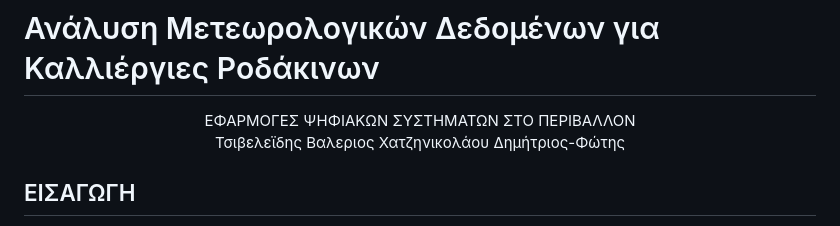
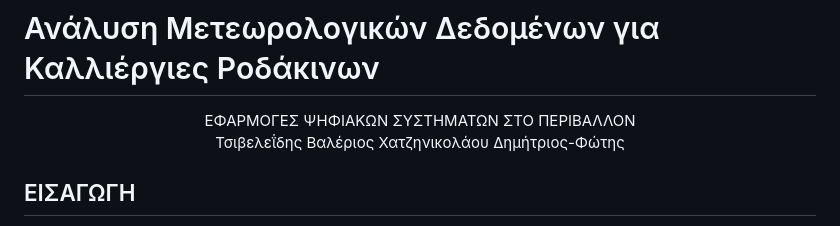
Before and after one commit to mromg333/meteo, a Markdown page: README.md, the part around the change. GitHub-like rendering.

```diff
--- a/README.md
+++ b/README.md
@@ -1,6 +1,6 @@
 # Ανάλυση Μετεωρολογικών Δεδομένων για Καλλιέργιες Ροδάκινων
 <p align=center>ΕΦΑΡΜΟΓΕΣ ΨΗΦΙΑΚΩΝ ΣΥΣΤΗΜΑΤΩΝ ΣΤΟ ΠΕΡΙΒΑΛΛΟΝ
-<br> Τσιβελεϊδης Βαλεριος Χατζηνικολάου Δημήτριος-Φώτης </br></p>
+<br> Τσιβελεΐδης Βαλέριος Χατζηνικολάου Δημήτριος-Φώτης </br></p>
 
 ## ΕΙΣΑΓΩΓΗ
 
```
